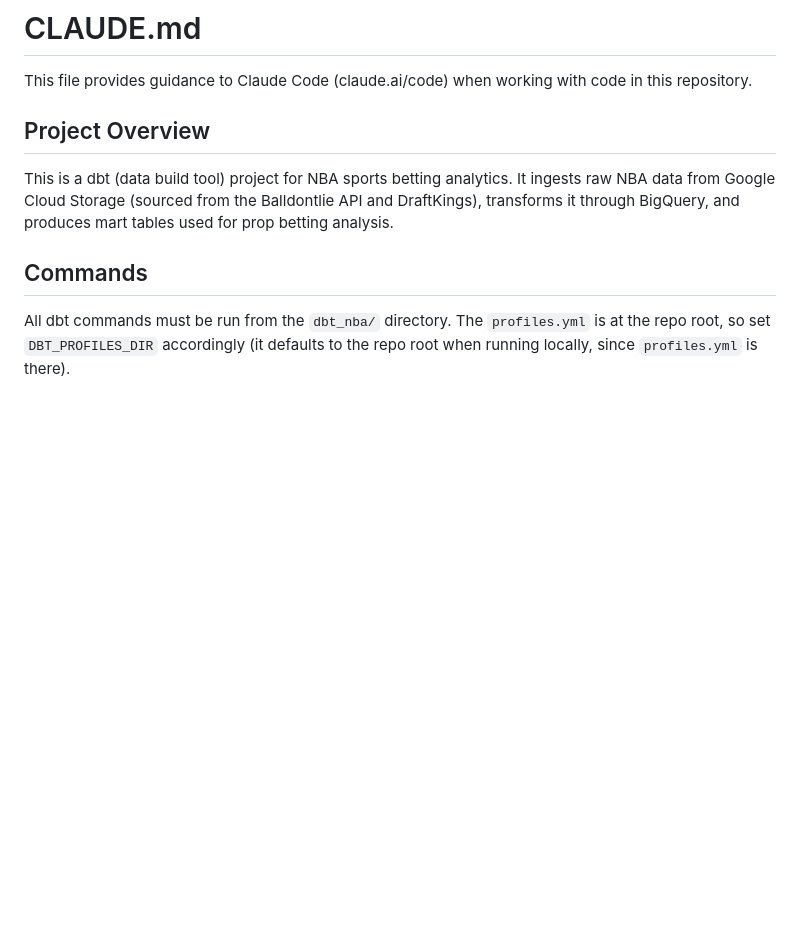
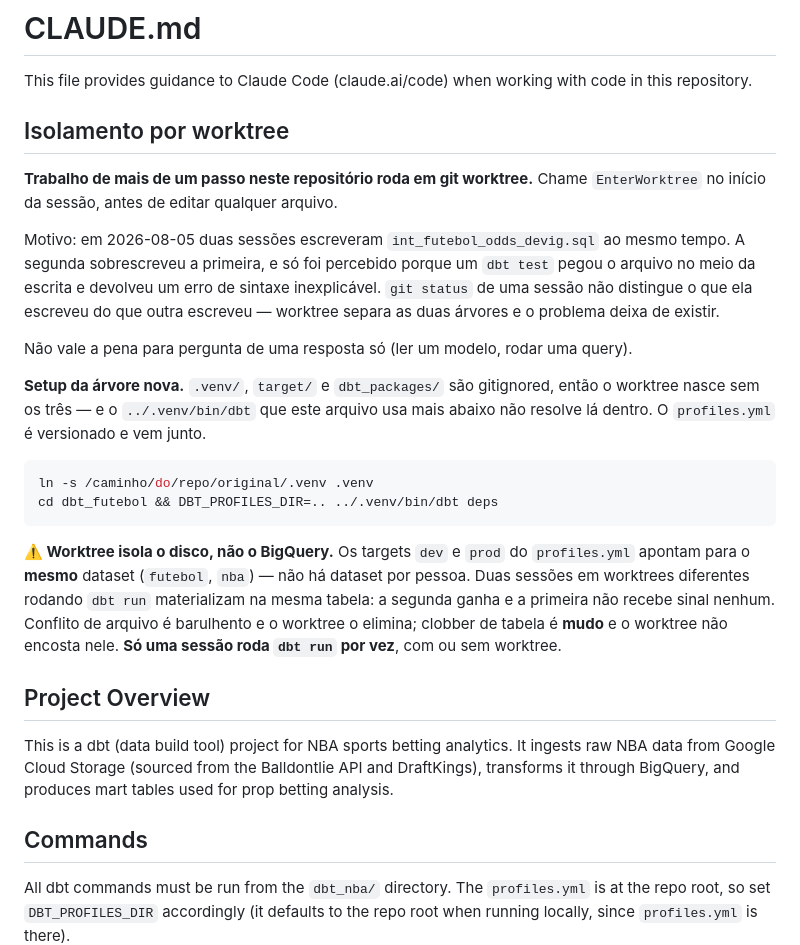
Before and after one commit to tech-lamjav/analytics-engineering, a Markdown page: CLAUDE.md, the part around the change. Drawn GitHub-style; blank space fills up the shorter version.

Commit message:
chore: isolamento por worktree como padrao de sessao
Duas sessoes escreveram int_futebol_odds_devig.sql ao mesmo tempo em
05/08. A segunda sobrescreveu a primeira e so foi percebido porque um
dbt test pegou o arquivo no meio da escrita e devolveu erro de sintaxe
inexplicavel -- `git status` de uma sessao nao distingue o que ela
escreveu do que outra escreveu.

Trabalho de mais de um passo passa a rodar em git worktree (EnterWorktree
nativo; a skill de terceiros foi avaliada e dispensada, ela mesma
recomenda preferir a ferramenta da plataforma).

Inclui o setup da arvore nova, que e onde isso falharia na pratica:
.venv/, target/ e dbt_packages/ sao gitignored, entao o worktree nasce
sem os tres e o `../.venv/bin/dbt` usado no resto deste arquivo nao
resolve la dentro.

E deixa escrito o limite: worktree isola o disco, nao o BigQuery. Os
targets dev e prod apontam para o mesmo dataset, entao duas sessoes
rodando dbt run materializam na mesma tabela -- a segunda ganha, sem
sinal nenhum. Conflito de arquivo e barulhento e o worktree o elimina;
clobber de tabela e mudo e o worktree nao encosta nele. Dataset por
pessoa foi proposto e recusado; o mitigante e a regra de uma sessao
rodando dbt run por vez.

Co-Authored-By: Claude Opus 5 (1M context) <noreply@anthropic.com>
Claude-Session: https://claude.ai/code/session_01HGVfqgzeeLjbEBJ4Z6ZxpS

````diff
--- a/CLAUDE.md
+++ b/CLAUDE.md
@@ -1,6 +1,35 @@
 # CLAUDE.md
 
 This file provides guidance to Claude Code (claude.ai/code) when working with code in this repository.
+
+## Isolamento por worktree
+
+**Trabalho de mais de um passo neste repositório roda em git worktree.** Chame `EnterWorktree`
+no início da sessão, antes de editar qualquer arquivo.
+
+Motivo: em 2026-08-05 duas sessões escreveram `int_futebol_odds_devig.sql` ao mesmo tempo. A
+segunda sobrescreveu a primeira, e só foi percebido porque um `dbt test` pegou o arquivo no
+meio da escrita e devolveu um erro de sintaxe inexplicável. `git status` de uma sessão não
+distingue o que ela escreveu do que outra escreveu — worktree separa as duas árvores e o
+problema deixa de existir.
+
+Não vale a pena para pergunta de uma resposta só (ler um modelo, rodar uma query).
+
+**Setup da árvore nova.** `.venv/`, `target/` e `dbt_packages/` são gitignored, então o
+worktree nasce sem os três — e o `../.venv/bin/dbt` que este arquivo usa mais abaixo não
+resolve lá dentro. O `profiles.yml` é versionado e vem junto.
+
+```bash
+ln -s /caminho/do/repo/original/.venv .venv
+cd dbt_futebol && DBT_PROFILES_DIR=.. ../.venv/bin/dbt deps
+```
+
+**⚠️ Worktree isola o disco, não o BigQuery.** Os targets `dev` e `prod` do `profiles.yml`
+apontam para o **mesmo** dataset (`futebol`, `nba`) — não há dataset por pessoa. Duas sessões
+em worktrees diferentes rodando `dbt run` materializam na mesma tabela: a segunda ganha e a
+primeira não recebe sinal nenhum. Conflito de arquivo é barulhento e o worktree o elimina;
+clobber de tabela é **mudo** e o worktree não encosta nele. **Só uma sessão roda `dbt run` por
+vez**, com ou sem worktree.
 
 ## Project Overview
 
````
